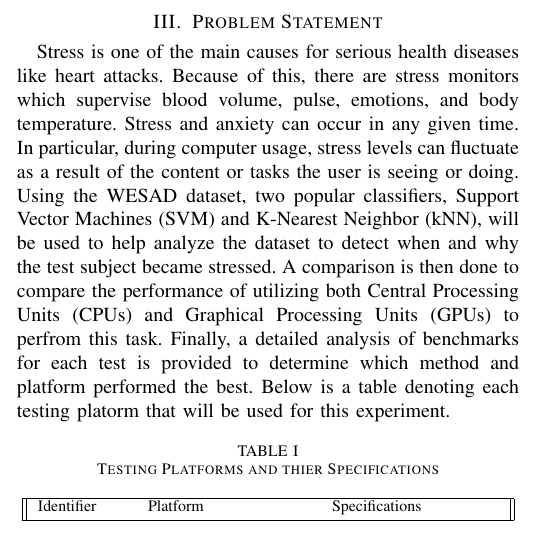
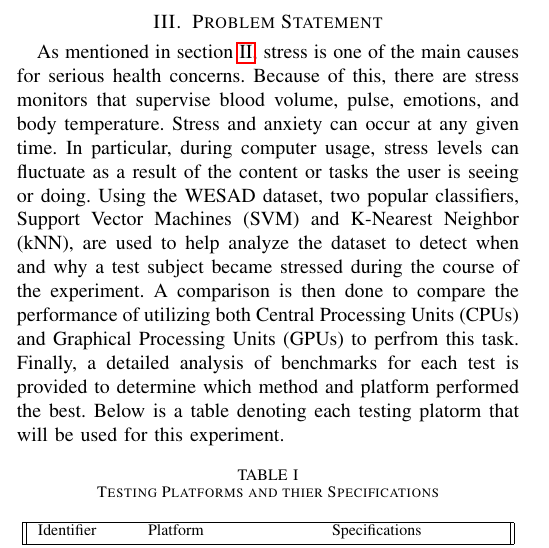
Before and after one commit to Unix-Project-T2/Progress-Report, a LaTeX paper (PR.tex, which reads ProblemStatement.tex): part of one column of page 1 of 2, cut so that both start at the same text. Compiled offline with pdfLaTeX.

Commit message:
fix typos

```diff
--- a/ProblemStatement.tex
+++ b/ProblemStatement.tex
@@ -1,12 +1,12 @@
 \section{Problem Statement}
 \label{sec:Problem-Statement}
 
-Stress is one of the main causes for serious health diseases like heart attacks.
-Because of this, there are stress monitors which supervise  blood volume, pulse, emotions, and
-body temperature. Stress and anxiety can occur in any given time. In particular, during computer usage, stress levels
+As mentioned in section \ref{sec:Related-Work}, stress is one of the main causes for serious health concerns.
+Because of this, there are stress monitors that supervise blood volume, pulse, emotions, and
+body temperature. Stress and anxiety can occur at any given time. In particular, during computer usage, stress levels
 can fluctuate as a result of the content or tasks the user is seeing or doing. Using the WESAD dataset, two popular
-classifiers, Support Vector Machines (SVM) and K-Nearest Neighbor (kNN), will be used to help analyze the dataset
-to detect when and why the test subject became stressed.
+classifiers, Support Vector Machines (SVM) and K-Nearest Neighbor (kNN), are used to help analyze the dataset
+to detect when and why a test subject became stressed during the course of the experiment.
 A comparison is then done to compare the performance of utilizing both Central Processing Units (CPUs) and
 Graphical Processing Units (GPUs) to perfrom this task.
 Finally, a detailed analysis of benchmarks for each test is provided to determine which method and platform
```
